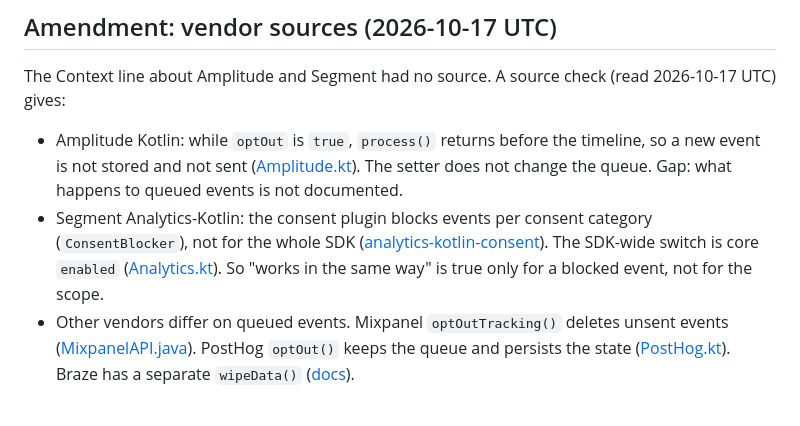
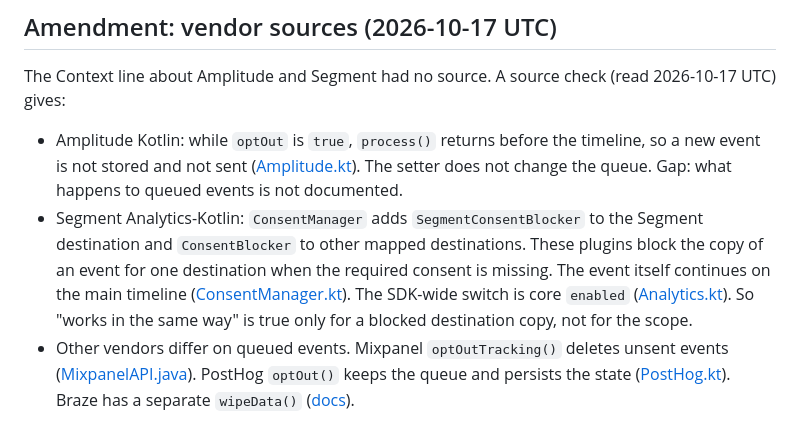
Before and after one commit to HyeokjaeChoi/signaldock, a Markdown page: docs/adr/0034-sdk-opt-out.md, the part around the change. GitHub-like rendering.

Commit message:
docs: ADR-0034 amendment names Segment consent classes and scope (PR #172 review)
Co-Authored-By: Claude Opus 5.5 <noreply@anthropic.com>

```diff
--- a/docs/adr/0034-sdk-opt-out.md
+++ b/docs/adr/0034-sdk-opt-out.md
@@ -41,7 +41,7 @@ The user decided (Q156, option a, 2026-10-16) that a host app can stop collectio
 The Context line about Amplitude and Segment had no source. A source check (read 2026-10-17 UTC) gives:
 
 - Amplitude Kotlin: while `optOut` is `true`, `process()` returns before the timeline, so a new event is not stored and not sent ([Amplitude.kt](https://github.com/amplitude/Amplitude-Kotlin/blob/main/analytics-core/src/main/java/com/amplitude/core/Amplitude.kt)). The setter does not change the queue. Gap: what happens to queued events is not documented.
-- Segment Analytics-Kotlin: the consent plugin blocks events per consent category (`ConsentBlocker`), not for the whole SDK ([analytics-kotlin-consent](https://github.com/segment-integrations/analytics-kotlin-consent)). The SDK-wide switch is core `enabled` ([Analytics.kt](https://github.com/segmentio/analytics-kotlin/blob/main/core/src/main/java/com/segment/analytics/kotlin/core/Analytics.kt)). So "works in the same way" is true only for a blocked event, not for the scope.
+- Segment Analytics-Kotlin: `ConsentManager` adds `SegmentConsentBlocker` to the Segment destination and `ConsentBlocker` to other mapped destinations. These plugins block the copy of an event for one destination when the required consent is missing. The event itself continues on the main timeline ([ConsentManager.kt](https://github.com/segment-integrations/analytics-kotlin-consent/blob/main/lib/src/main/java/com/segment/analytics/kotlin/consent/ConsentManager.kt)). The SDK-wide switch is core `enabled` ([Analytics.kt](https://github.com/segmentio/analytics-kotlin/blob/main/core/src/main/java/com/segment/analytics/kotlin/core/Analytics.kt)). So "works in the same way" is true only for a blocked destination copy, not for the scope.
 - Other vendors differ on queued events. Mixpanel `optOutTracking()` deletes unsent events ([MixpanelAPI.java](https://github.com/mixpanel/mixpanel-android/blob/master/analytics/src/main/java/com/mixpanel/android/mpmetrics/MixpanelAPI.java)). PostHog `optOut()` keeps the queue and persists the state ([PostHog.kt](https://github.com/PostHog/posthog-android/blob/main/posthog/src/main/java/com/posthog/PostHog.kt)). Braze has a separate `wipeData()` ([docs](https://www.braze.com/docs/developer_guide/analytics/managing_data_collection?sdktab=android)).
 
 The decision does not change. SignalDock keeps queued events and offers `clearQueue()` separately, which matches PostHog plus a Braze-style explicit delete.
```
